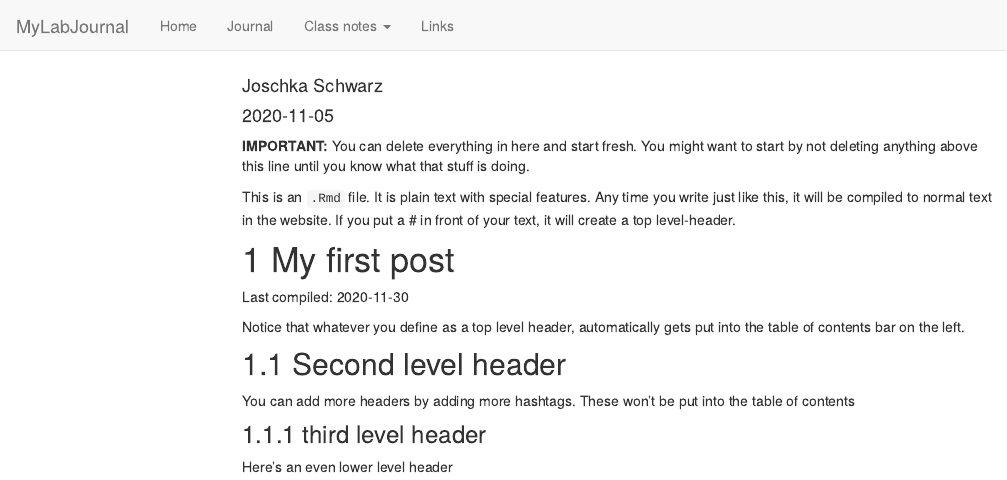
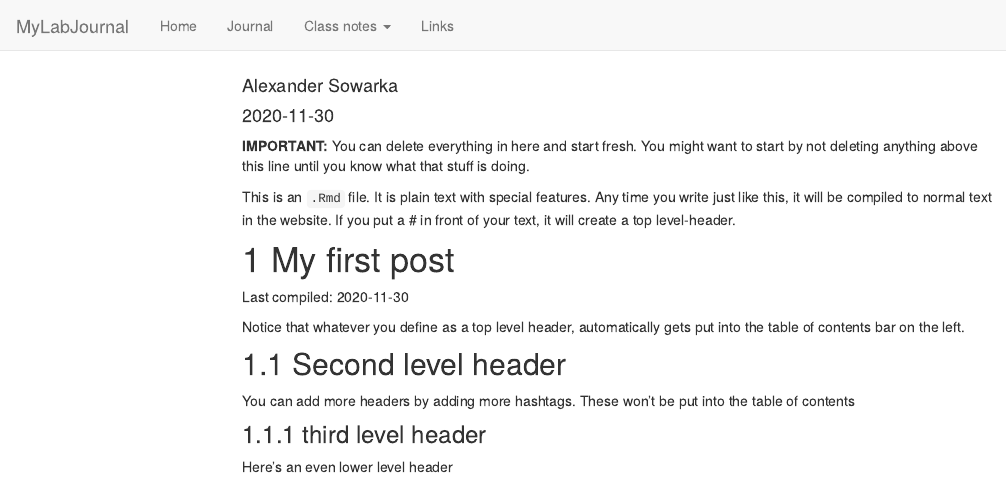
Before and after one commit to TUHHStartupEngineers/ws20-business-data-science-basics---lab-journal-sias1319, an R Markdown document (journal.Rmd): the page in a window 1100 px wide, from its top. Rendered offline with R 4.5, knitr and Pandoc, with nearby package versions; code that draws random numbers runs with fixed seeds of ours; menus at the side of the page are left out.

Commit message:
Update Journal Author

```diff
--- a/journal.Rmd
+++ b/journal.Rmd
@@ -1,7 +1,7 @@
 ---
 title: "Journal (reproducible report)"
-author: "Joschka Schwarz"
-date: "2020-11-05"
+author: "Alexander Sowarka"
+date: "2020-11-30"
 output:
   html_document:
     toc: true
```
Also changed, not shown: journal_files/figure-html/unnamed-chunk-1-1.png, testfile.rds, 5 other files.
